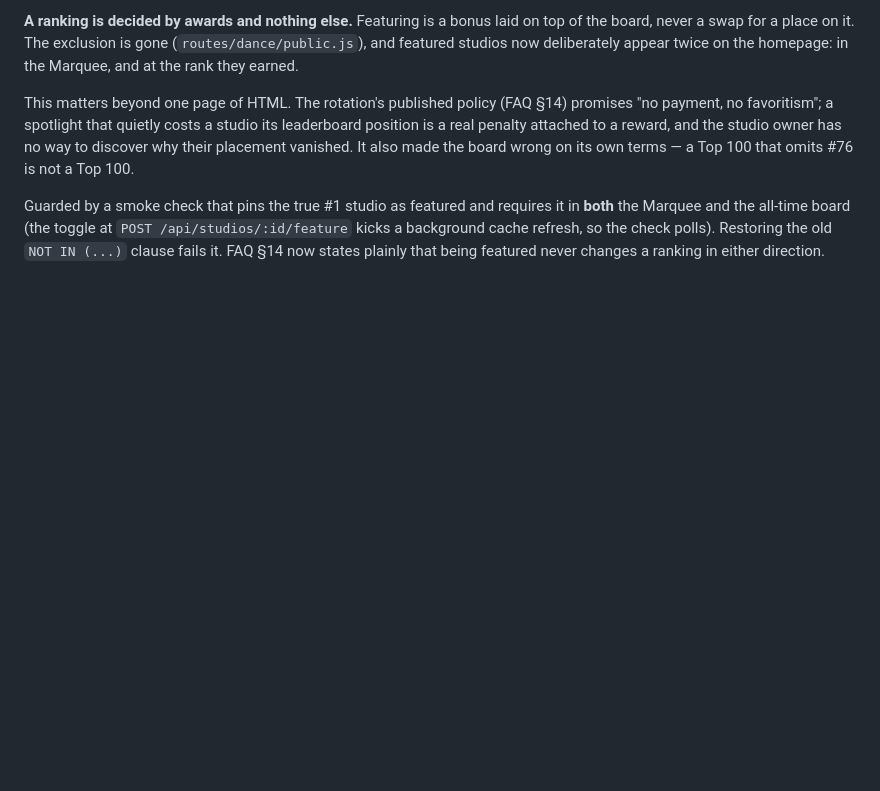
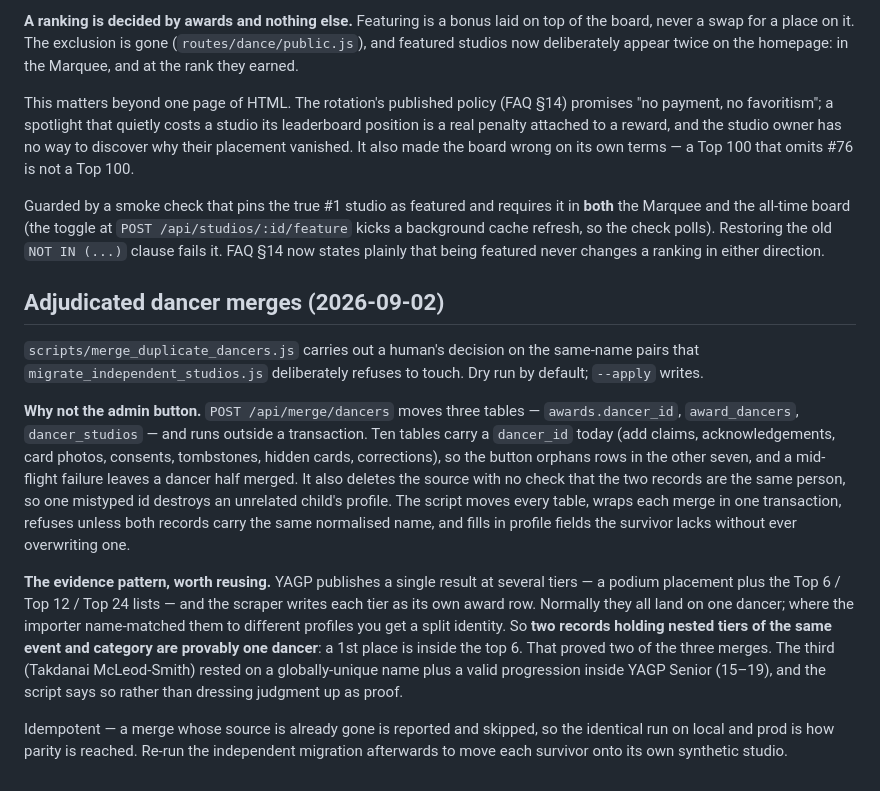
Before and after one commit to qmagix/awardhome0, a Markdown page: features.md, the part around the change. Drawn GitHub-style; blank space fills up the shorter version.

Commit message:
docs: three dancer merges applied on local and prod
Records the decision, the evidence standard behind it, and why the merge went
through a script rather than the admin button. Zixi Yu stays open: Q has
confirmed it is one girl, but the cluster is five records spanning two schools
in two states, so which records to fold is still a question.

```diff
--- a/features.md
+++ b/features.md
@@ -1643,3 +1643,35 @@ it in **both** the Marquee and the all-time board (the toggle at
 `POST /api/studios/:id/feature` kicks a background cache refresh, so the check
 polls). Restoring the old `NOT IN (...)` clause fails it. FAQ §14 now states
 plainly that being featured never changes a ranking in either direction.
+
+## Adjudicated dancer merges (2026-09-02)
+
+`scripts/merge_duplicate_dancers.js` carries out a human's decision on the
+same-name pairs that `migrate_independent_studios.js` deliberately refuses to
+touch. Dry run by default; `--apply` writes.
+
+**Why not the admin button.** `POST /api/merge/dancers` moves three tables —
+`awards.dancer_id`, `award_dancers`, `dancer_studios` — and runs outside a
+transaction. Ten tables carry a `dancer_id` today (add claims,
+acknowledgements, card photos, consents, tombstones, hidden cards,
+corrections), so the button orphans rows in the other seven, and a mid-flight
+failure leaves a dancer half merged. It also deletes the source with no check
+that the two records are the same person, so one mistyped id destroys an
+unrelated child's profile. The script moves every table, wraps each merge in
+one transaction, refuses unless both records carry the same normalised name,
+and fills in profile fields the survivor lacks without ever overwriting one.
+
+**The evidence pattern, worth reusing.** YAGP publishes a single result at
+several tiers — a podium placement plus the Top 6 / Top 12 / Top 24 lists — and
+the scraper writes each tier as its own award row. Normally they all land on
+one dancer; where the importer name-matched them to different profiles you get
+a split identity. So **two records holding nested tiers of the same event and
+category are provably one dancer**: a 1st place is inside the top 6. That
+proved two of the three merges. The third (Takdanai McLeod-Smith) rested on a
+globally-unique name plus a valid progression inside YAGP Senior (15–19), and
+the script says so rather than dressing judgment up as proof.
+
+Idempotent — a merge whose source is already gone is reported and skipped, so
+the identical run on local and prod is how parity is reached. Re-run the
+independent migration afterwards to move each survivor onto its own synthetic
+studio.
```
Also changed, not shown: TODOS_and_DONE.md (+3 -1 lines).
